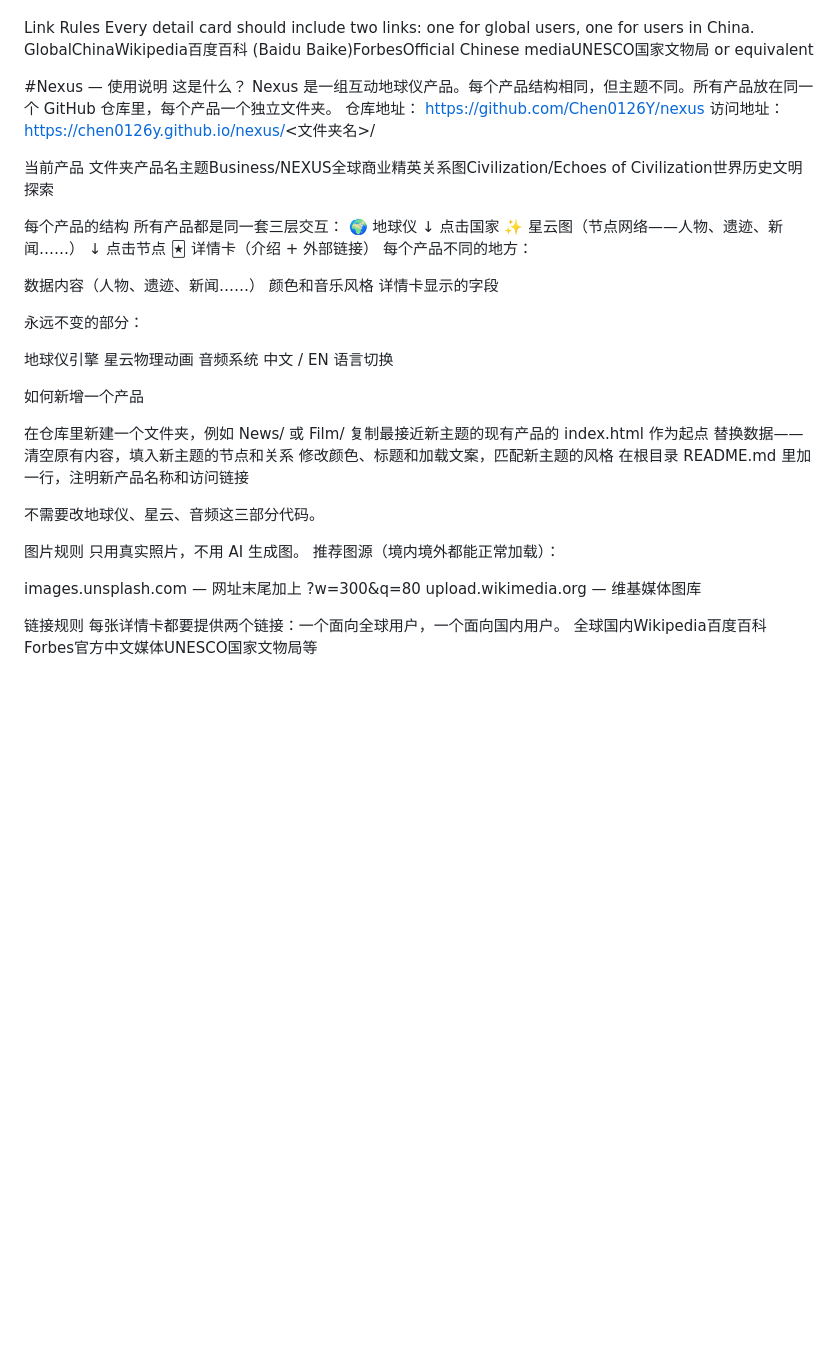
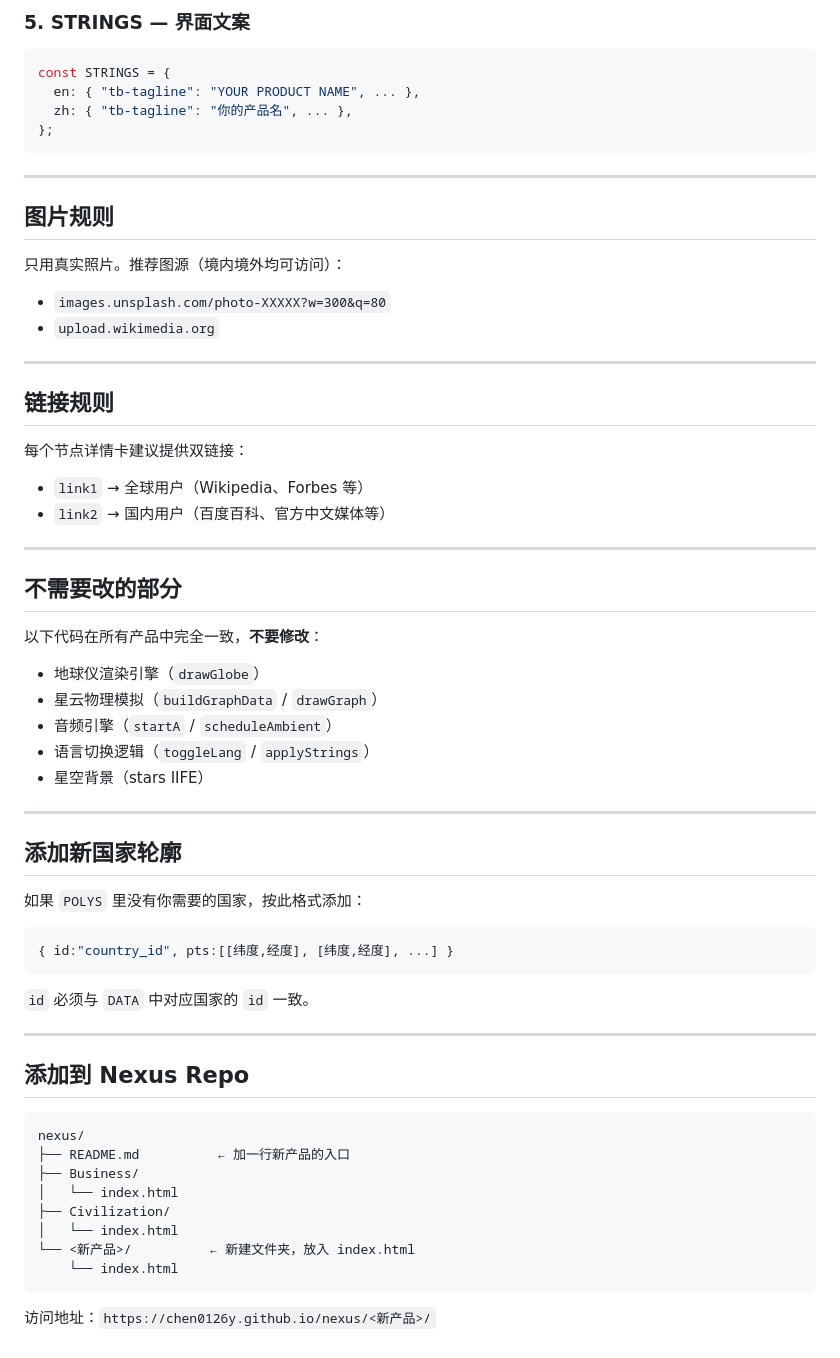
Before and after one commit to Chen0126Y/Nexus, a Markdown page: skill.md, the part around one of its changes. Drawn GitHub-style; blank space fills up the shorter version.

Commit message:
Add Nova Graph skill and product creation instructions
Updated skill.md to include Nova Graph skill details and guidelines for adding new products.

````diff
--- a/skill.md
+++ b/skill.md
@@ -48,59 +87,62 @@ upload.wikimedia.org — Wikipedia media
 
+### 5. STRINGS — 界面文案
+```javascript
+const STRINGS = {
+  en: { "tb-tagline": "YOUR PRODUCT NAME", ... },
+  zh: { "tb-tagline": "你的产品名", ... },
+};
+```
 
-Link Rules
-Every detail card should include two links: one for global users, one for users in China.
-GlobalChinaWikipedia百度百科 (Baidu Baike)ForbesOfficial Chinese mediaUNESCO国家文物局 or equivalent
+---
 
-#Nexus — 使用说明
-这是什么？
-Nexus 是一组互动地球仪产品。每个产品结构相同，但主题不同。所有产品放在同一个 GitHub 仓库里，每个产品一个独立文件夹。
-仓库地址： https://github.com/Chen0126Y/nexus
-访问地址： https://chen0126y.github.io/nexus/<文件夹名>/
+## 图片规则
 
-当前产品
-文件夹产品名主题Business/NEXUS全球商业精英关系图Civilization/Echoes of Civilization世界历史文明探索
+只用真实照片。推荐图源（境内境外均可访问）：
+- `images.unsplash.com/photo-XXXXX?w=300&q=80`
+- `upload.wikimedia.org`
 
-每个产品的结构
-所有产品都是同一套三层交互：
-🌍 地球仪
-      ↓ 点击国家
-✨ 星云图（节点网络——人物、遗迹、新闻……）
-      ↓ 点击节点
-🃏 详情卡（介绍 + 外部链接）
-每个产品不同的地方：
+---
 
-数据内容（人物、遗迹、新闻……）
-颜色和音乐风格
-详情卡显示的字段
+## 链接规则
 
-永远不变的部分：
+每个节点详情卡建议提供双链接：
+- `link1` → 全球用户（Wikipedia、Forbes 等）
+- `link2` → 国内用户（百度百科、官方中文媒体等）
 
-地球仪引擎
-星云物理动画
-音频系统
-中文 / EN 语言切换
+---
 
+## 不需要改的部分
 
-如何新增一个产品
+以下代码在所有产品中完全一致，**不要修改**：
+- 地球仪渲染引擎（`drawGlobe`）
+- 星云物理模拟（`buildGraphData` / `drawGraph`）
+- 音频引擎（`startA` / `scheduleAmbient`）
+- 语言切换逻辑（`toggleLang` / `applyStrings`）
+- 星空背景（stars IIFE）
 
-在仓库里新建一个文件夹，例如 News/ 或 Film/
-复制最接近新主题的现有产品的 index.html 作为起点
-替换数据——清空原有内容，填入新主题的节点和关系
-修改颜色、标题和加载文案，匹配新主题的风格
-在根目录 README.md 里加一行，注明新产品名称和访问链接
+---
 
+## 添加新国家轮廓
 
-不需要改地球仪、星云、音频这三部分代码。
+如果 `POLYS` 里没有你需要的国家，按此格式添加：
+```javascript
+{ id:"country_id", pts:[[纬度,经度], [纬度,经度], ...] }
+```
+`id` 必须与 `DATA` 中对应国家的 `id` 一致。
 
+---
 
-图片规则
-只用真实照片，不用 AI 生成图。
-推荐图源（境内境外都能正常加载）：
+## 添加到 Nexus Repo
 
-images.unsplash.com — 网址末尾加上 ?w=300&q=80
-upload.wikimedia.org — 维基媒体图库
+```
+nexus/
+├── README.md          ← 加一行新产品的入口
+├── Business/
+│   └── index.html
+├── Civilization/
+│   └── index.html
+└── <新产品>/          ← 新建文件夹，放入 index.html
+    └── index.html
+```
 
-
-链接规则
-每张详情卡都要提供两个链接：一个面向全球用户，一个面向国内用户。
-全球国内Wikipedia百度百科Forbes官方中文媒体UNESCO国家文物局等
+访问地址：`https://chen0126y.github.io/nexus/<新产品>/`
````
Also changed, not shown: other parts of skill.md (+73 -34 lines).
